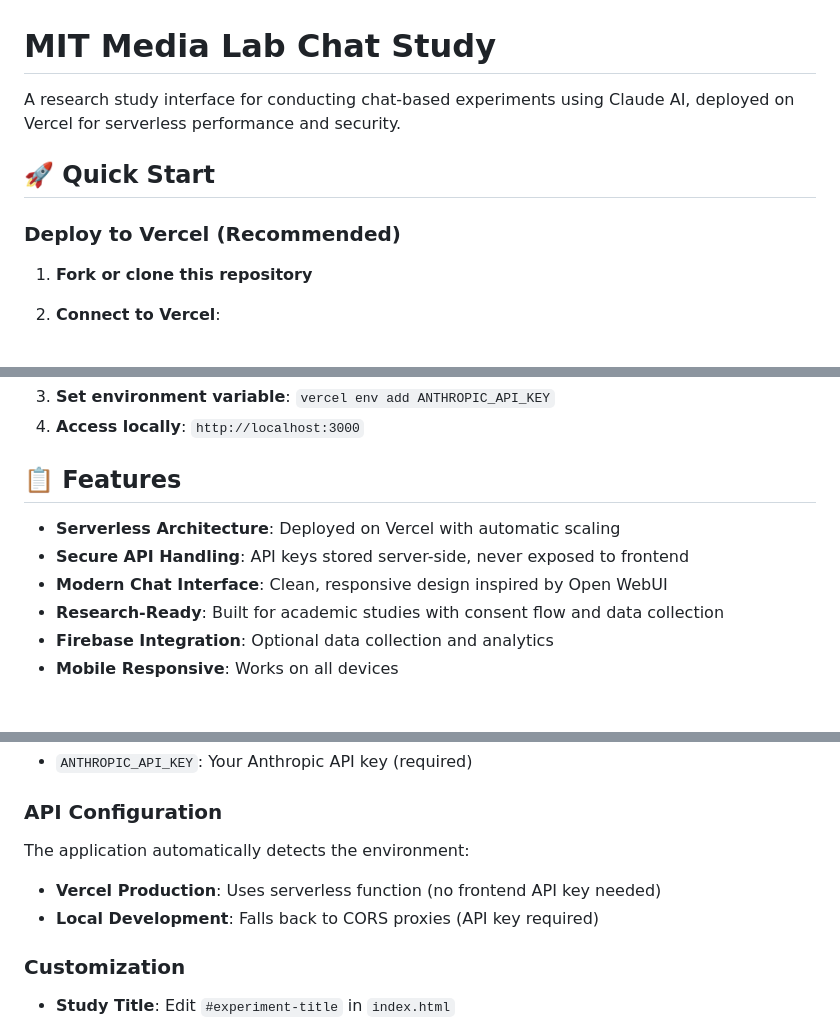
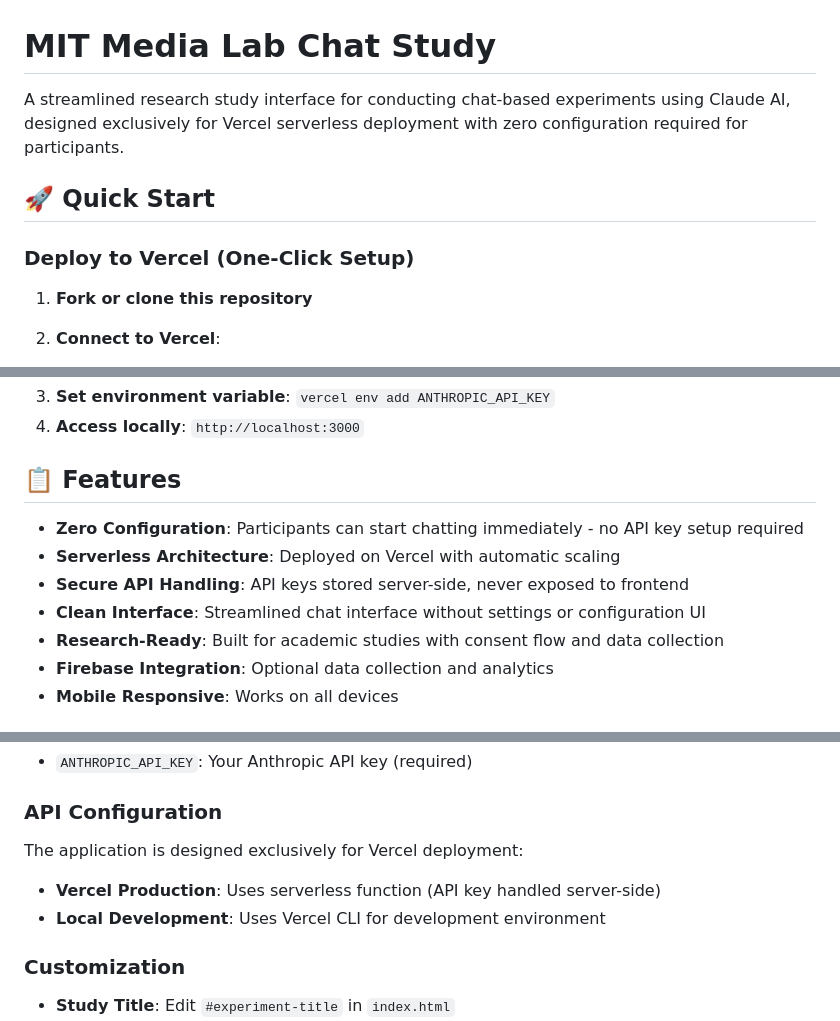
Before and after one commit to skarny0/mech-int-chat, a Markdown page: README.md, 3 parts joined by grey strips. Drawn GitHub-style.

```diff
--- a/README.md
+++ b/README.md
@@ -1,10 +1,10 @@
 # MIT Media Lab Chat Study
 
-A research study interface for conducting chat-based experiments using Claude AI, deployed on Vercel for serverless performance and security.
+A streamlined research study interface for conducting chat-based experiments using Claude AI, designed exclusively for Vercel serverless deployment with zero configuration required for participants.
 
 ## 🚀 Quick Start
 
-### Deploy to Vercel (Recommended)
+### Deploy to Vercel (One-Click Setup)
 
 1. **Fork or clone this repository**
 2. **Connect to Vercel**:
@@ -33,9 +35,10 @@ A research study interface for conducting chat-based experiments using Claude AI
 
 ## 📋 Features
 
+- **Zero Configuration**: Participants can start chatting immediately - no API key setup required
 - **Serverless Architecture**: Deployed on Vercel with automatic scaling
 - **Secure API Handling**: API keys stored server-side, never exposed to frontend
-- **Modern Chat Interface**: Clean, responsive design inspired by Open WebUI
+- **Clean Interface**: Streamlined chat interface without settings or configuration UI
 - **Research-Ready**: Built for academic studies with consent flow and data collection
 - **Firebase Integration**: Optional data collection and analytics
 - **Mobile Responsive**: Works on all devices
@@ -89,9 +92,9 @@ User Input → Frontend → /api/claude → Anthropic API → Response → Front
 - `ANTHROPIC_API_KEY`: Your Anthropic API key (required)
 
 ### API Configuration
-The application automatically detects the environment:
-- **Vercel Production**: Uses serverless function (no frontend API key needed)
-- **Local Development**: Falls back to CORS proxies (API key required)
+The application is designed exclusively for Vercel deployment:
+- **Vercel Production**: Uses serverless function (API key handled server-side)
+- **Local Development**: Uses Vercel CLI for development environment
 
 ### Customization
 - **Study Title**: Edit `#experiment-title` in `index.html`
```
Also changed, not shown: other parts of README.md (+30 -15 lines).
